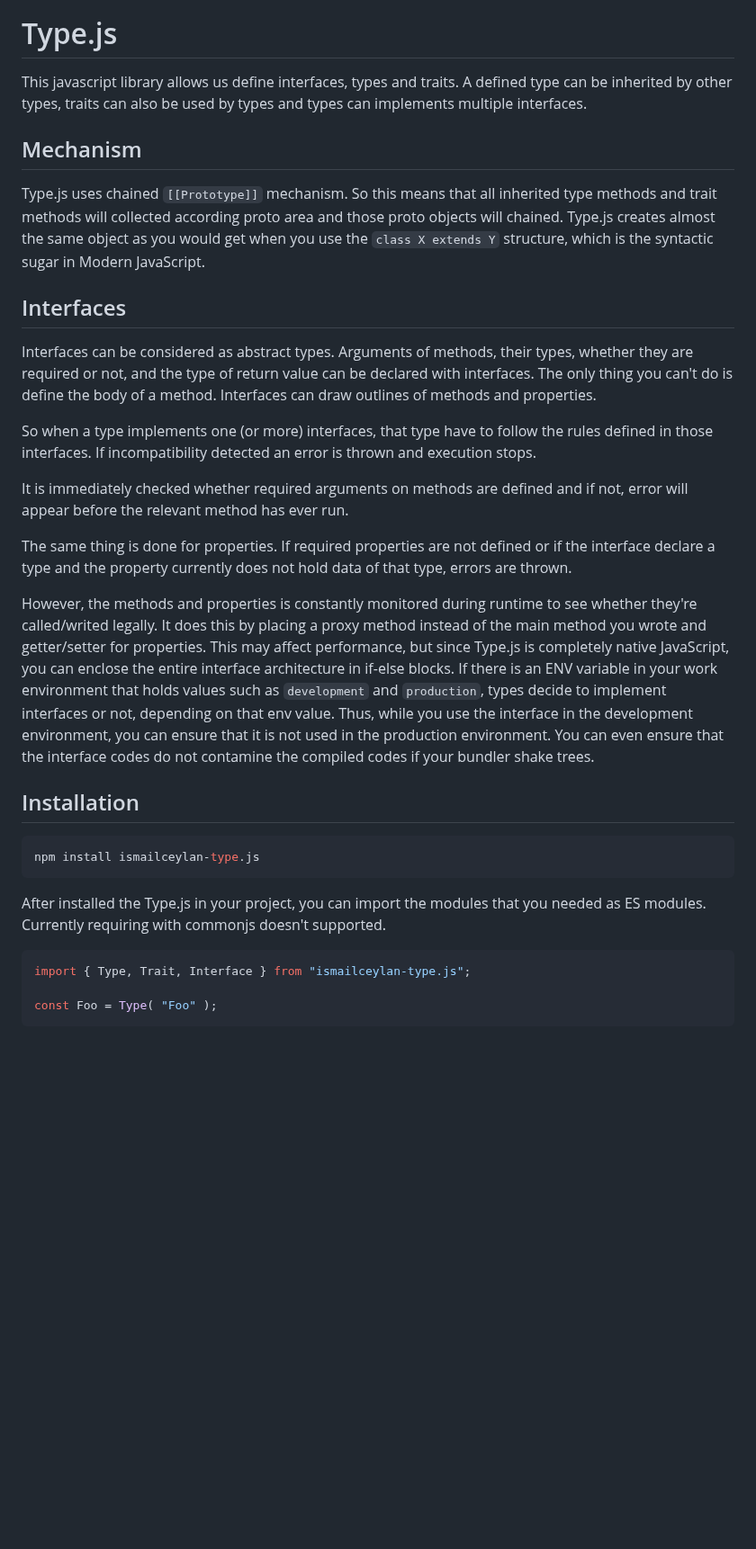
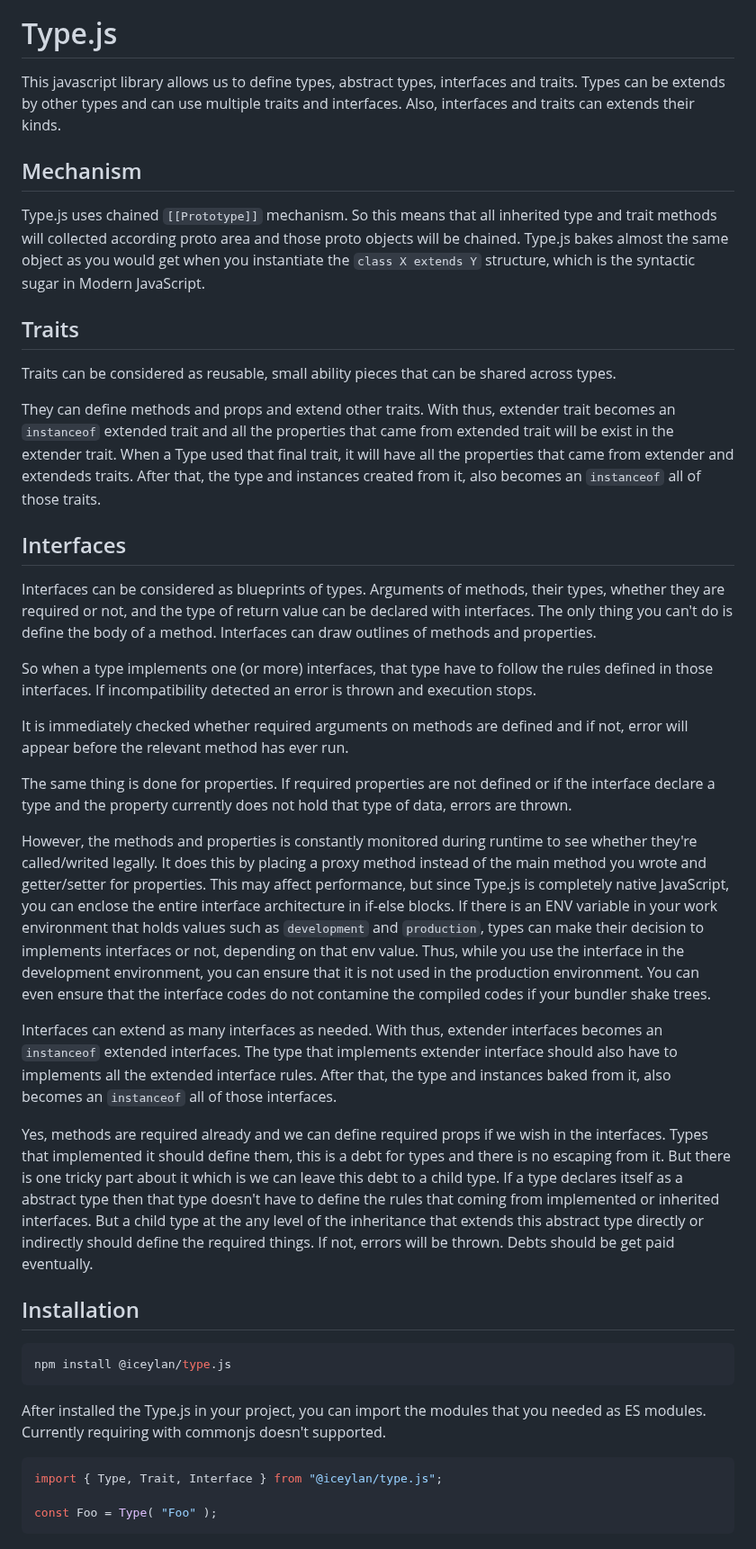
Before and after one commit to ismailceylan/type.js, a Markdown page: readme.md, the part around the change. Shown at 90% size. Rendered like a GitHub page; blank space fills up the shorter version.

Commit message:
docs: improvements

````diff
--- a/readme.md
+++ b/readme.md
@@ -5,32 +5,40 @@
 ![NPM](https://img.shields.io/npm/l/ismailceylan-type.js)
 
 # Type.js
-This javascript library allows us define interfaces, types and traits. A defined type can be inherited
-by other types, traits can also be used by types and types can implements multiple interfaces.
+This javascript library allows us to define types, abstract types, interfaces and traits. Types can be extends by other types and can use multiple traits and interfaces. Also, interfaces and traits can extends their kinds.
 
 ## Mechanism
-Type.js uses chained `[[Prototype]]` mechanism. So this means that all inherited type methods and trait methods will collected according proto area and those proto objects will chained. Type.js creates almost the same object as you would get when you use the `class X extends Y` structure, which is the syntactic sugar in Modern JavaScript.
+Type.js uses chained `[[Prototype]]` mechanism. So this means that all inherited type and trait methods will collected according proto area and those proto objects will be chained. Type.js bakes almost the same object as you would get when you instantiate the `class X extends Y` structure, which is the syntactic sugar in Modern JavaScript.
+
+## Traits
+Traits can be considered as reusable, small ability pieces that can be shared across types.
+
+They can define methods and props and extend other traits. With thus, extender trait becomes an `instanceof` extended trait and all the properties that came from extended trait will be exist in the extender trait. When a Type used that final trait, it will have all the properties that came from extender and extendeds traits. After that, the type and instances created from it, also becomes an `instanceof` all of those traits.
 
 ## Interfaces
-Interfaces can be considered as abstract types. Arguments of methods, their types, whether they are required or not, and the type of return value can be declared with interfaces. The only thing you can't do is define the body of a method. Interfaces can draw outlines of methods and properties.
+Interfaces can be considered as blueprints of types. Arguments of methods, their types, whether they are required or not, and the type of return value can be declared with interfaces. The only thing you can't do is define the body of a method. Interfaces can draw outlines of methods and properties.
 
 So when a type implements one (or more) interfaces, that type have to follow the rules defined in those interfaces. If incompatibility detected an error is thrown and execution stops.
 
 It is immediately checked whether required arguments on methods are defined and if not, error will appear before the relevant method has ever run.
 
-The same thing is done for properties. If required properties are not defined or if the interface declare a type and the property currently does not hold data of that type, errors are thrown.
+The same thing is done for properties. If required properties are not defined or if the interface declare a type and the property currently does not hold that type of data, errors are thrown.
 
-However, the methods and properties is constantly monitored during runtime to see whether they're called/writed legally. It does this by placing a proxy method instead of the main method you wrote and getter/setter for properties. This may affect performance, but since Type.js is completely native JavaScript, you can enclose the entire interface architecture in if-else blocks. If there is an ENV variable in your work environment that holds values such as `development` and `production`, types decide to implement interfaces or not, depending on that env value. Thus, while you use the interface in the development environment, you can ensure that it is not used in the production environment. You can even ensure that the interface codes do not contamine the compiled codes if your bundler shake trees.
+However, the methods and properties is constantly monitored during runtime to see whether they're called/writed legally. It does this by placing a proxy method instead of the main method you wrote and getter/setter for properties. This may affect performance, but since Type.js is completely native JavaScript, you can enclose the entire interface architecture in if-else blocks. If there is an ENV variable in your work environment that holds values such as `development` and `production`, types can make their decision to implements interfaces or not, depending on that env value. Thus, while you use the interface in the development environment, you can ensure that it is not used in the production environment. You can even ensure that the interface codes do not contamine the compiled codes if your bundler shake trees.
+
+Interfaces can extend as many interfaces as needed. With thus, extender interfaces becomes an `instanceof` extended interfaces. The type that implements extender interface should also have to implements all the extended interface rules. After that, the type and instances baked from it, also becomes an `instanceof` all of those interfaces.
+
+Yes, methods are required already and we can define required props if we wish in the interfaces. Types that implemented it should define them, this is a debt for types and there is no escaping from it. But there is one tricky part about it which is we can leave this debt to a child type. If a type declares itself as a abstract type then that type doesn't have to define the rules that coming from implemented or inherited interfaces. But a child type at the any level of the inheritance that extends this abstract type directly or indirectly should define the required things. If not, errors will be thrown. Debts should be get paid eventually.
 
 ## Installation
 ```sh
-npm install ismailceylan-type.js
+npm install @iceylan/type.js
 ```
 
 After installed the Type.js in your project, you can import the modules that you needed as ES modules. Currently requiring with commonjs doesn't supported.
 
 ```js
-import { Type, Trait, Interface } from "ismailceylan-type.js";
+import { Type, Trait, Interface } from "@iceylan/type.js";
 
 const Foo = Type( "Foo" );
 ```
````
